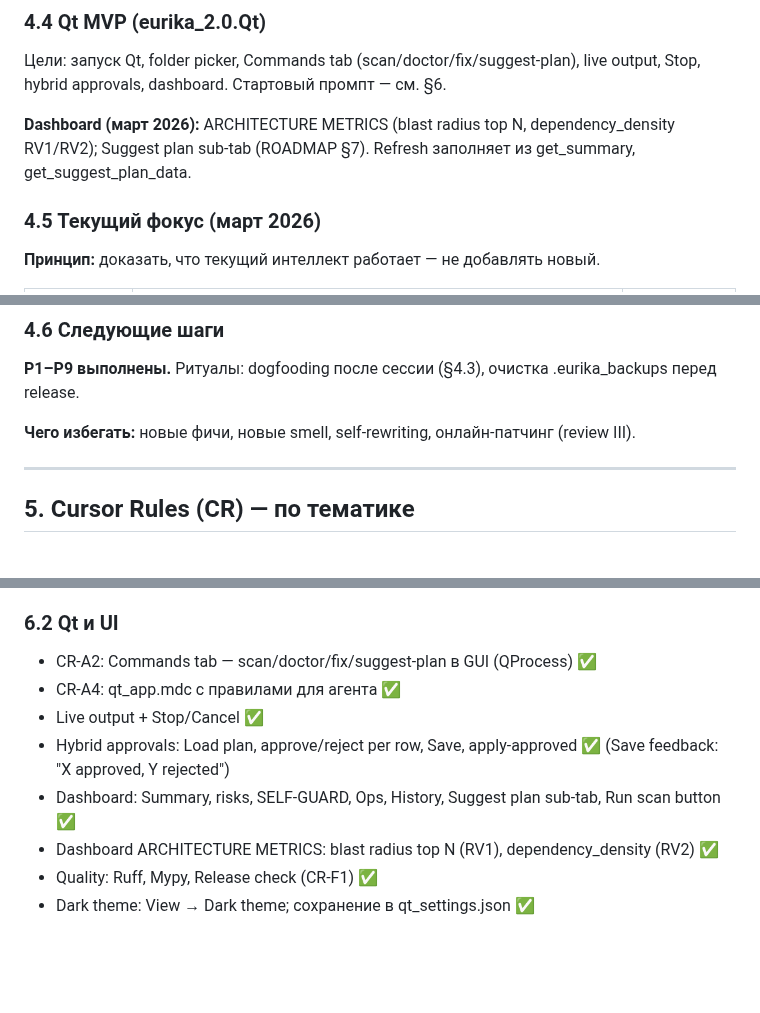
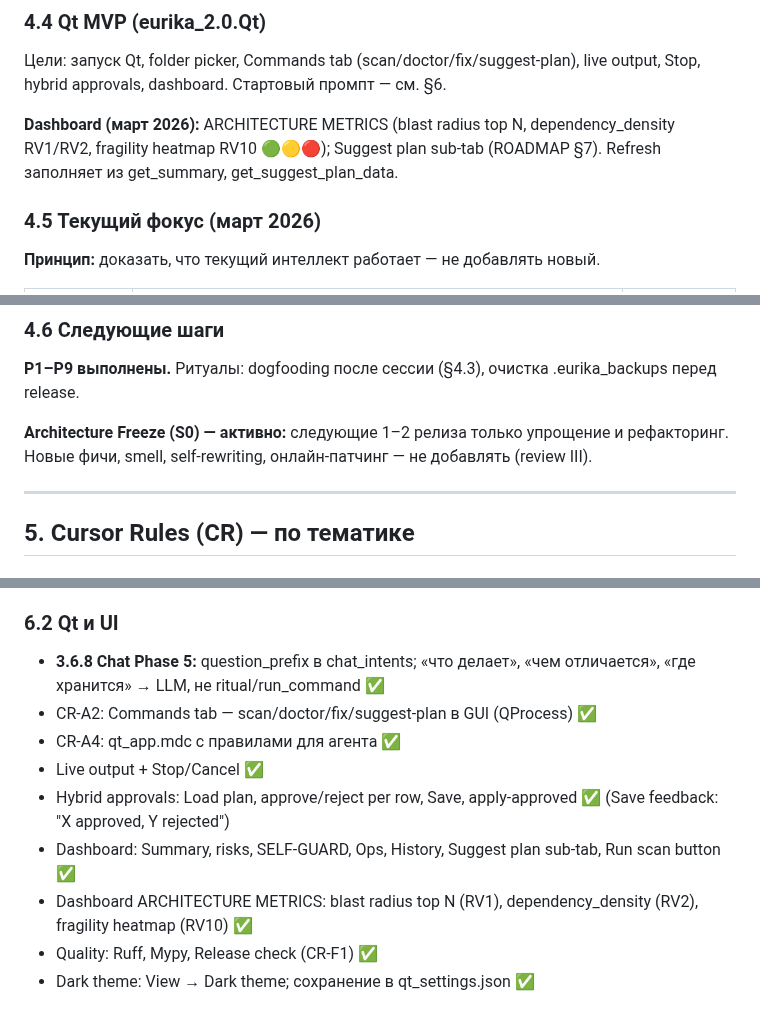
Before and after one commit to isayeu/eurika_2.0, a Markdown page: docs/ROADMAP.md, 3 parts joined by grey strips. Rendered like a GitHub page; blank space fills up the shorter version.

```diff
--- a/docs/ROADMAP.md
+++ b/docs/ROADMAP.md
@@ -118,7 +118,7 @@ UI.md ✓; README ✓; критерии **B.7–B.14** выполнены. Оц
 
 Цели: запуск Qt, folder picker, Commands tab (scan/doctor/fix/suggest-plan), live output, Stop, hybrid approvals, dashboard. Стартовый промпт — см. §6.
 
-**Dashboard (март 2026):** ARCHITECTURE METRICS (blast radius top N, dependency_density RV1/RV2); Suggest plan sub-tab (ROADMAP §7). Refresh заполняет из get_summary, get_suggest_plan_data.
+**Dashboard (март 2026):** ARCHITECTURE METRICS (blast radius top N, dependency_density RV1/RV2, fragility heatmap RV10 🟢🟡🔴); Suggest plan sub-tab (ROADMAP §7). Refresh заполняет из get_summary, get_suggest_plan_data.
 
 ### 4.5 Текущий фокус (март 2026)
 
@@ -142,7 +142,7 @@ UI.md ✓; README ✓; критерии **B.7–B.14** выполнены. Оц
 
 **P1–P9 выполнены.** Ритуалы: dogfooding после сессии (§4.3), очистка .eurika_backups перед release.
 
-**Чего избегать:** новые фичи, новые smell, self-rewriting, онлайн-патчинг (review III).
+**Architecture Freeze (S0) — активно:** следующие 1–2 релиза только упрощение и рефакторинг. Новые фичи, smell, self-rewriting, онлайн-патчинг — не добавлять (review III).
 
 ---
 
@@ -552,12 +552,13 @@ while True:
 
 ### 6.2 Qt и UI
 
+- **3.6.8 Chat Phase 5:** question_prefix в chat_intents; «что делает», «чем отличается», «где хранится» → LLM, не ritual/run_command ✅
 - CR-A2: Commands tab — scan/doctor/fix/suggest-plan в GUI (QProcess) ✅
 - CR-A4: qt_app.mdc с правилами для агента ✅
 - Live output + Stop/Cancel ✅
 - Hybrid approvals: Load plan, approve/reject per row, Save, apply-approved ✅ (Save feedback: "X approved, Y rejected")
 - Dashboard: Summary, risks, SELF-GUARD, Ops, History, Suggest plan sub-tab, Run scan button ✅
-- Dashboard ARCHITECTURE METRICS: blast radius top N (RV1), dependency_density (RV2) ✅
+- Dashboard ARCHITECTURE METRICS: blast radius top N (RV1), dependency_density (RV2), fragility heatmap (RV10) ✅
 - Quality: Ruff, Mypy, Release check (CR-F1) ✅
 - Dark theme: View → Dark theme; сохранение в qt_settings.json ✅
 
```
Also changed, not shown: other parts of docs/ROADMAP.md (+5 -5 lines), README.md (+1 -1 lines), docs/UI.md (+2 -2 lines).
